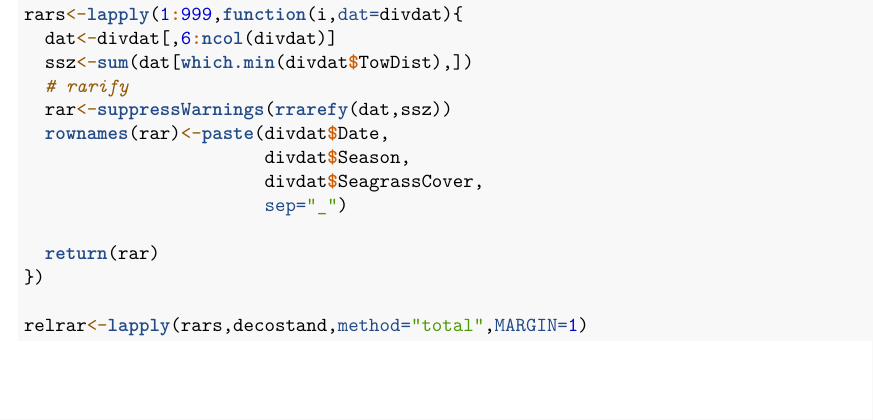
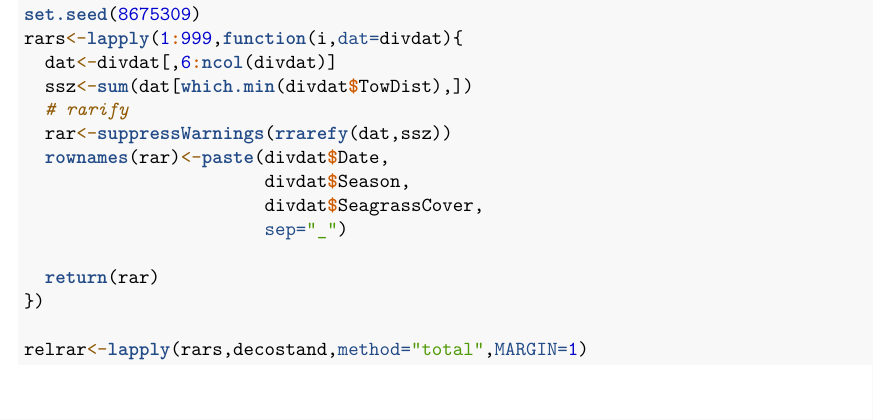
Before and after one commit to spflanagan/ecology-duvauchelle, an R Markdown document (docs/communityAnalysis.Rmd): part of page 6 of 11, cut at the place of the change. Rendered offline with R 4.5, knitr and Pandoc, then LaTeX, with nearby package versions; code that draws random numbers runs with fixed seeds of ours; some code elsewhere in the file could not run offline.

Commit message:
setting the seed

````diff
--- a/docs/communityAnalysis.Rmd
+++ b/docs/communityAnalysis.Rmd
@@ -250,6 +250,7 @@ rarecurve(t(divabunds))
 ```
 
 ```{r, eval=FALSE}
+set.seed(8675309)
 rars<-lapply(1:999,function(i,dat=divdat){
   dat<-divdat[,6:ncol(divdat)]
   ssz<-sum(dat[which.min(divdat$TowDist),])
````
